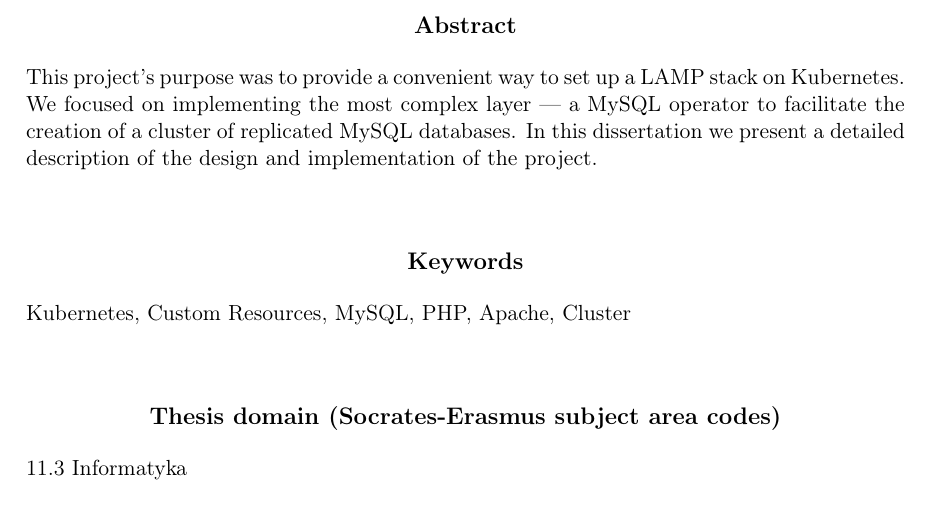
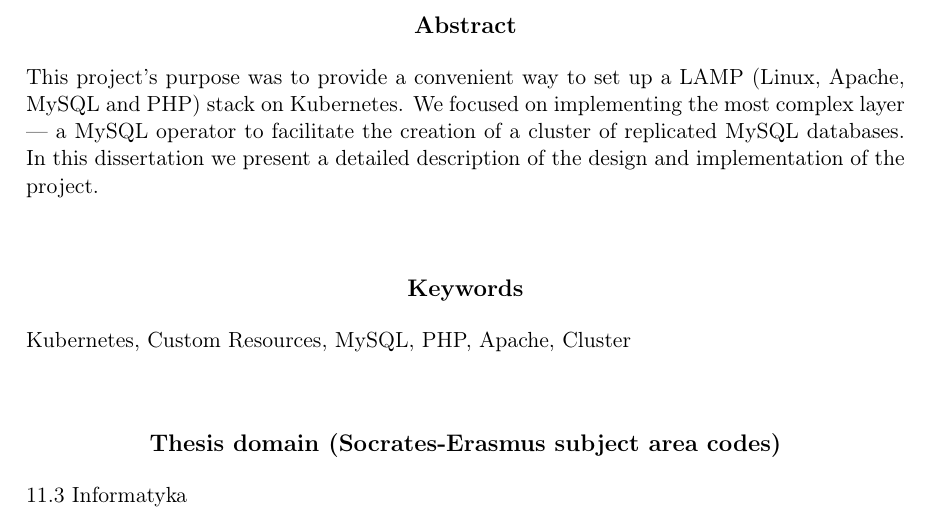
Before and after one commit to grtl/thesis, a LaTeX thesis (thesis.tex): part of page 3 of 35, cut so that both start at the same text. Compiled offline with pdfLaTeX.

Commit message:
Add LAMP abbr to abstract

```diff
--- a/thesis.tex
+++ b/thesis.tex
@@ -42,7 +42,7 @@
   \maketitle
 
   \begin{abstract}
-  This project’s purpose was to provide a convenient way to set up a LAMP
+  This project’s purpose was to provide a convenient way to set up a LAMP (Linux, Apache, MySQL and PHP)
   stack on Kubernetes. We focused on implementing the most complex layer
   --- a MySQL operator to facilitate the creation of a cluster of replicated
   MySQL databases. In this dissertation we present a detailed description of
```
